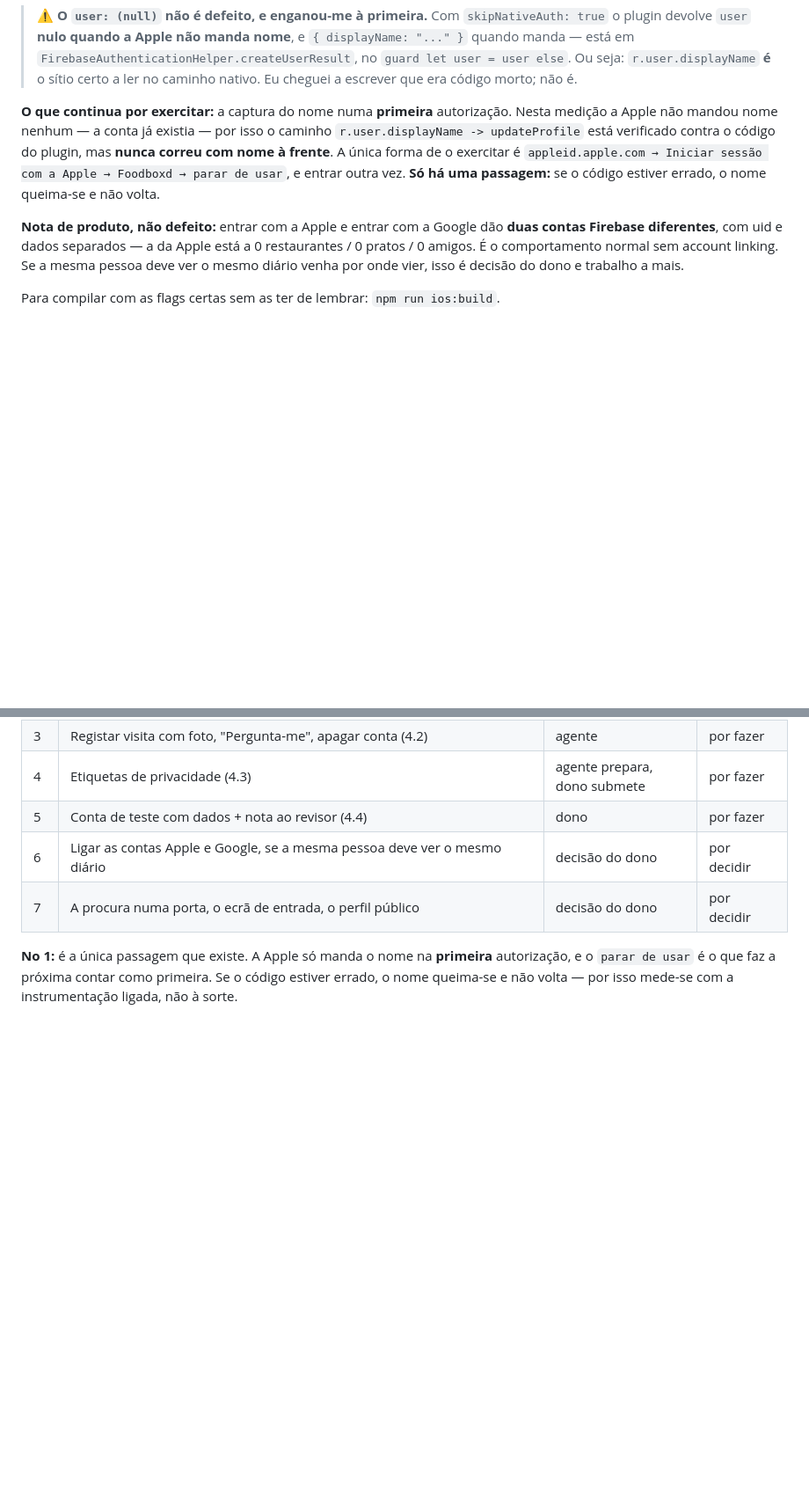
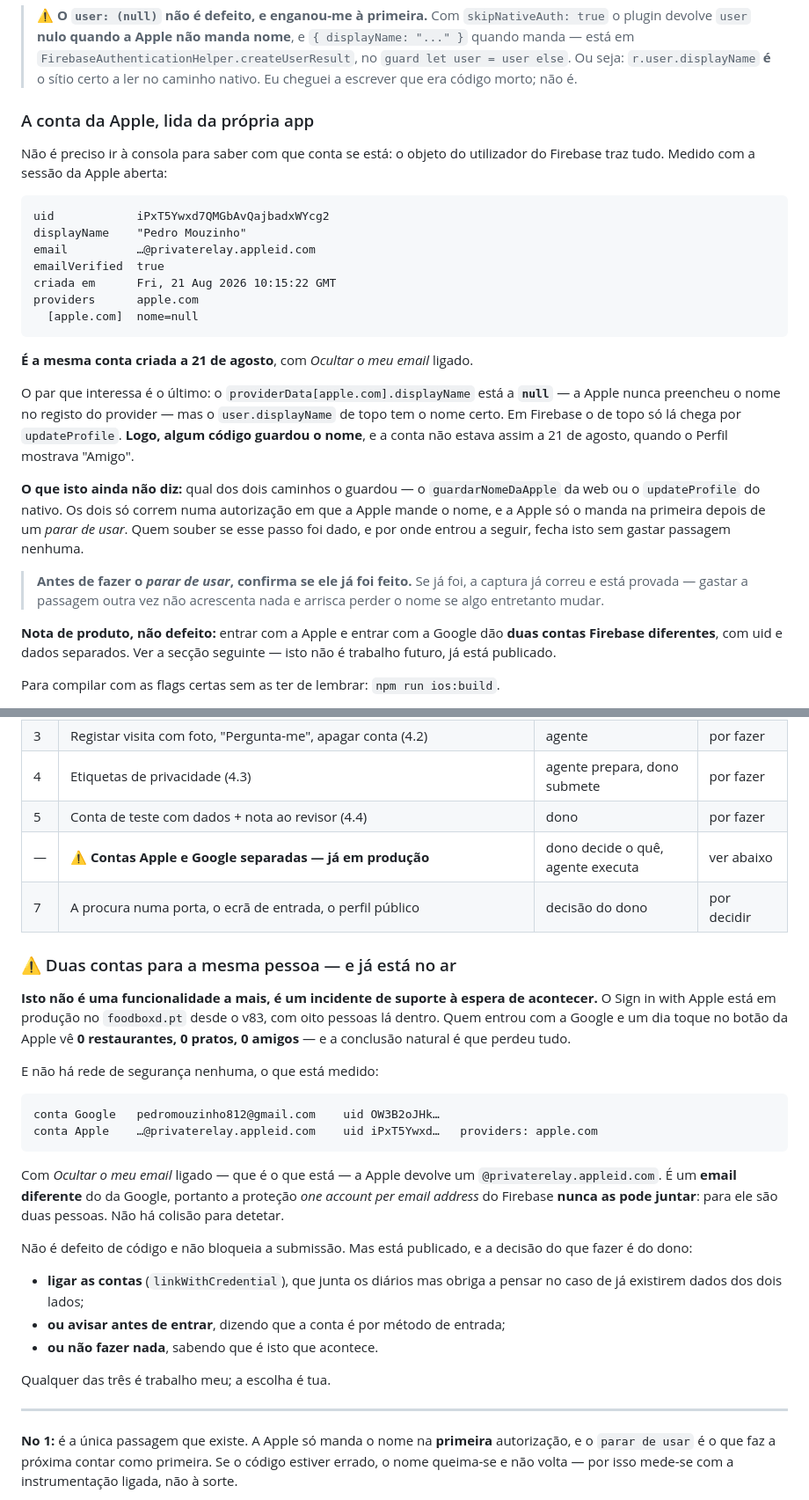
Before and after one commit to pedromouzinho/FoodboxdV2-APP, a Markdown page: HANDOFF-IOS-AGENTE.md, 2 parts joined by grey strips. Shown at 88% size. Drawn GitHub-style; blank space fills up the shorter version.

Commit message:
A conta da Apple, lida da app — e as contas duplicadas sobem na tabela
A contradição que a nuvem apanhou tinha resposta sem gastar a passagem e sem ir
à consola: o objeto do utilizador do Firebase traz a metadata toda. Medido com a
sessão da Apple aberta:

  uid            iPxT5Ywxd7QMGbAvQajbadxWYcg2
  displayName    "Pedro Mouzinho"
  email          …@privaterelay.appleid.com
  criada em      Fri, 21 Aug 2026 10:15:22 GMT
  providers      apple.com
    [apple.com]  nome=null

É a mesma conta de 21 de agosto, com Ocultar o meu email ligado.

O par decisivo é o último: o providerData[apple.com].displayName está a null — a
Apple nunca preencheu o nome no registo do provider — mas o user.displayName de
topo tem o nome certo. Em Firebase o de topo só lá chega por updateProfile. Logo
algum código o guardou, e a conta não estava assim a 21 de agosto, quando o
Perfil mostrava "Amigo".

O que continua sem resposta é qual dos dois caminhos o guardou: o
guardarNomeDaApple da web ou o updateProfile do nativo. Ambos só correm quando a
Apple manda o nome, e a Apple só o manda na primeira autorização depois de um
"parar de usar". Quem souber se esse passo foi dado — e por onde entrou a seguir
— fecha isto de graça. Fica escrito o aviso: confirmar antes de gastar a
passagem, porque se já correu, repetir não acrescenta e arrisca.

**As contas duplicadas deixam de estar arrumadas como decisão futura.** A nuvem
tem razão: está em produção desde o v83, com oito pessoas. Quem entrou com a
Google e toque no botão da Apple vê 0/0/0 e conclui que perdeu tudo.

E agora está medido porque não há rede de segurança: a conta da Apple tem email
@privaterelay.appleid.com e a da Google tem o gmail. São emails diferentes,
portanto o "one account per email address" do Firebase nunca as pode juntar —
para ele são duas pessoas, e não há colisão para detetar.

Ficam as três saídas escritas (ligar as contas, avisar antes de entrar, ou não
fazer nada de propósito) — a escolha é do dono, a execução é minha.

Arneses: não corridos. Isto é documentação; o que foi medido, foi no simulador.

Co-Authored-By: Claude Opus 5 <noreply@anthropic.com>

````diff
--- a/HANDOFF-IOS-AGENTE.md
+++ b/HANDOFF-IOS-AGENTE.md
@@ -488,19 +488,42 @@ Três coisas que isto fecha:
 > Ou seja: `r.user.displayName` **é** o sítio certo a ler no caminho nativo. Eu
 > cheguei a escrever que era código morto; não é.
 
-**O que continua por exercitar:** a captura do nome numa **primeira**
-autorização. Nesta medição a Apple não mandou nome nenhum — a conta já existia —
-por isso o caminho `r.user.displayName -> updateProfile` está verificado contra o
-código do plugin, mas **nunca correu com nome à frente**. A única forma de o
-exercitar é `appleid.apple.com → Iniciar sessão com a Apple → Foodboxd → parar de
-usar`, e entrar outra vez. **Só há uma passagem:** se o código estiver errado, o
-nome queima-se e não volta.
+### A conta da Apple, lida da própria app
+
+Não é preciso ir à consola para saber com que conta se está: o objeto do
+utilizador do Firebase traz tudo. Medido com a sessão da Apple aberta:
+
+```
+uid            iPxT5Ywxd7QMGbAvQajbadxWYcg2
+displayName    "Pedro Mouzinho"
+email          …@privaterelay.appleid.com
+emailVerified  true
+criada em      Fri, 21 Aug 2026 10:15:22 GMT
+providers      apple.com
+  [apple.com]  nome=null
+```
+
+**É a mesma conta criada a 21 de agosto**, com *Ocultar o meu email* ligado.
+
+O par que interessa é o último: o `providerData[apple.com].displayName` está a
+**`null`** — a Apple nunca preencheu o nome no registo do provider — mas o
+`user.displayName` de topo tem o nome certo. Em Firebase o de topo só lá chega
+por `updateProfile`. **Logo, algum código guardou o nome**, e a conta não estava
+assim a 21 de agosto, quando o Perfil mostrava "Amigo".
+
+**O que isto ainda não diz:** qual dos dois caminhos o guardou — o
+`guardarNomeDaApple` da web ou o `updateProfile` do nativo. Os dois só correm
+numa autorização em que a Apple mande o nome, e a Apple só o manda na primeira
+depois de um *parar de usar*. Quem souber se esse passo foi dado, e por onde
+entrou a seguir, fecha isto sem gastar passagem nenhuma.
+
+> **Antes de fazer o *parar de usar*, confirma se ele já foi feito.** Se já foi,
+> a captura já correu e está provada — gastar a passagem outra vez não acrescenta
+> nada e arrisca perder o nome se algo entretanto mudar.
 
 **Nota de produto, não defeito:** entrar com a Apple e entrar com a Google dão
-**duas contas Firebase diferentes**, com uid e dados separados — a da Apple está
-a 0 restaurantes / 0 pratos / 0 amigos. É o comportamento normal sem account
-linking. Se a mesma pessoa deve ver o mesmo diário venha por onde vier, isso é
-decisão do dono e trabalho a mais.
+**duas contas Firebase diferentes**, com uid e dados separados. Ver a secção
+seguinte — isto não é trabalho futuro, já está publicado.
 
 Para compilar com as flags certas sem as ter de lembrar: `npm run ios:build`.
 
@@ -697,8 +720,40 @@ quem chegar a seguir lê o repositório, não o chat.
 | 3 | Registar visita com foto, "Pergunta-me", apagar conta (4.2) | agente | por fazer |
 | 4 | Etiquetas de privacidade (4.3) | agente prepara, dono submete | por fazer |
 | 5 | Conta de teste com dados + nota ao revisor (4.4) | dono | por fazer |
-| 6 | Ligar as contas Apple e Google, se a mesma pessoa deve ver o mesmo diário | decisão do dono | por decidir |
+| — | ⚠️ **Contas Apple e Google separadas — já em produção** | dono decide o quê, agente executa | ver abaixo |
 | 7 | A procura numa porta, o ecrã de entrada, o perfil público | decisão do dono | por decidir |
+
+### ⚠️ Duas contas para a mesma pessoa — e já está no ar
+
+**Isto não é uma funcionalidade a mais, é um incidente de suporte à espera de
+acontecer.** O Sign in with Apple está em produção no `foodboxd.pt` desde o v83,
+com oito pessoas lá dentro. Quem entrou com a Google e um dia toque no botão da
+Apple vê **0 restaurantes, 0 pratos, 0 amigos** — e a conclusão natural é que
+perdeu tudo.
+
+E não há rede de segurança nenhuma, o que está medido:
+
+```
+conta Google   pedromouzinho812@gmail.com    uid OW3B2oJHk…
+conta Apple    …@privaterelay.appleid.com    uid iPxT5Ywxd…   providers: apple.com
+```
+
+Com *Ocultar o meu email* ligado — que é o que está — a Apple devolve um
+`@privaterelay.appleid.com`. É um **email diferente** do da Google, portanto a
+proteção *one account per email address* do Firebase **nunca as pode juntar**:
+para ele são duas pessoas. Não há colisão para detetar.
+
+Não é defeito de código e não bloqueia a submissão. Mas está publicado, e a
+decisão do que fazer é do dono:
+
+- **ligar as contas** (`linkWithCredential`), que junta os diários mas obriga a
+  pensar no caso de já existirem dados dos dois lados;
+- **ou avisar antes de entrar**, dizendo que a conta é por método de entrada;
+- **ou não fazer nada**, sabendo que é isto que acontece.
+
+Qualquer das três é trabalho meu; a escolha é tua.
+
+---
 
 **No 1:** é a única passagem que existe. A Apple só manda o nome na **primeira**
 autorização, e o `parar de usar` é o que faz a próxima contar como primeira. Se o
````
